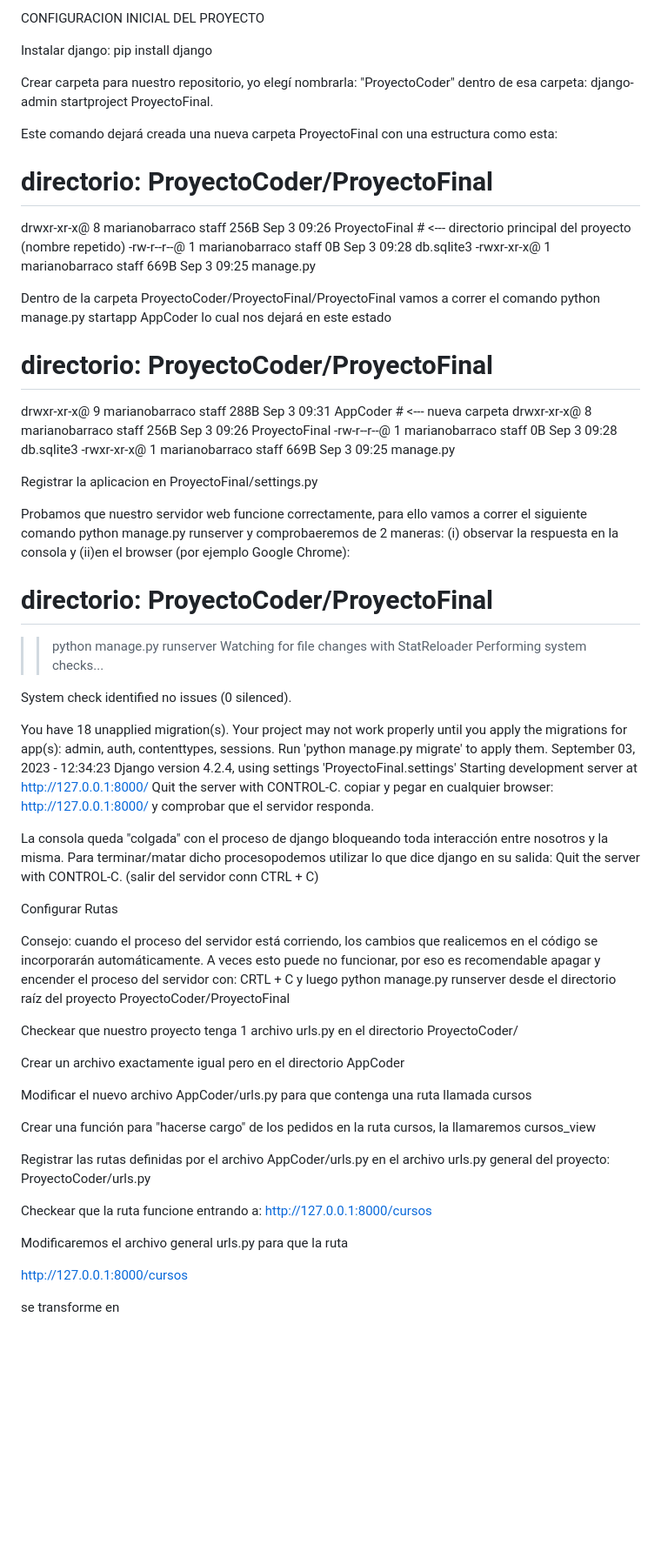
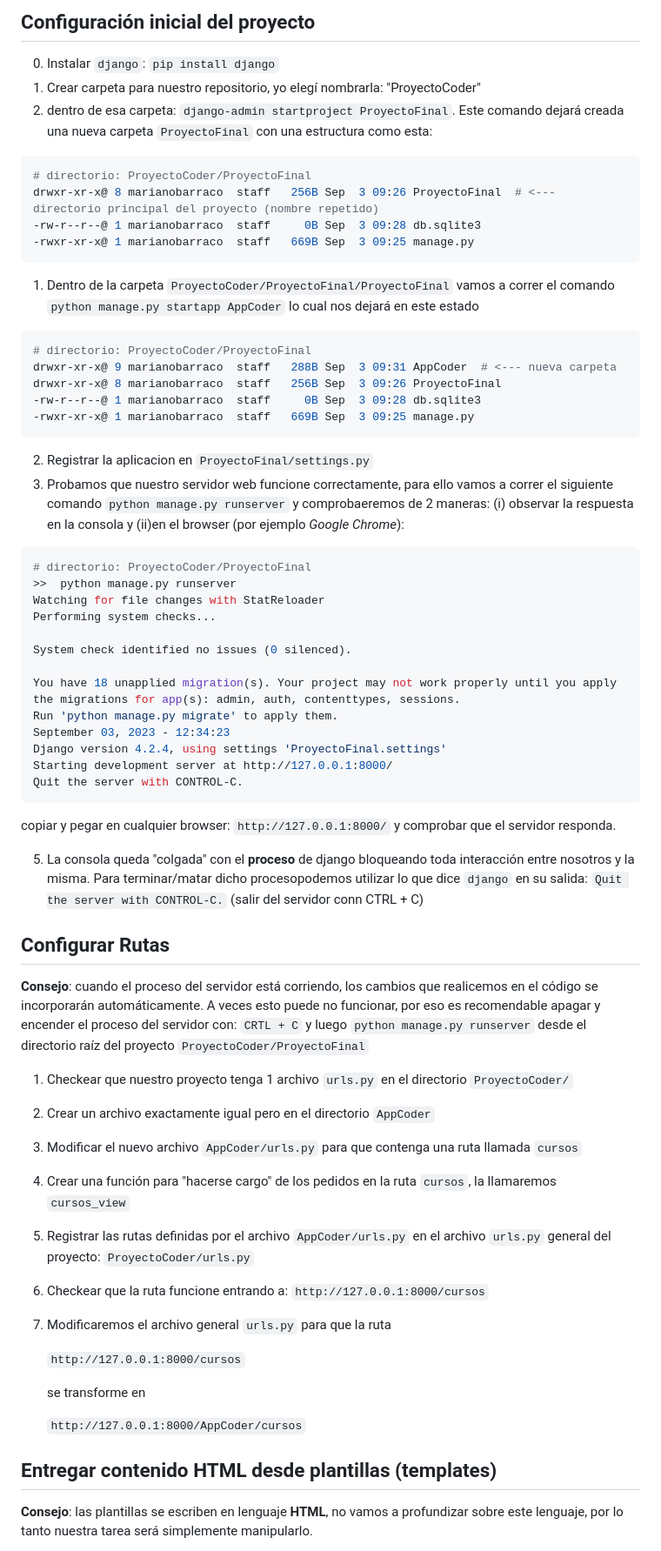
Before and after one commit to ararrojas/ProyectoFinal_Coderhouse, a Markdown page: readme.md, the part around the change printed below. Shown: that part at 87% size. Drawn GitHub-style; blank space fills up the shorter version.

````diff
--- a/readme.md
+++ b/readme.md
@@ -1,28 +1,28 @@
-CONFIGURACION INICIAL DEL PROYECTO
+## Configuración inicial del proyecto
 
-Instalar django: pip install django
-
-Crear carpeta para nuestro repositorio, yo elegí nombrarla: "ProyectoCoder" dentro de esa carpeta: django-admin startproject ProyectoFinal.
-
-Este comando dejará creada una nueva carpeta ProyectoFinal con una estructura como esta:
-
+0. Instalar `django`:  `pip install django`
+1. Crear carpeta para nuestro repositorio, yo elegí nombrarla: "ProyectoCoder"
+2. dentro de esa carpeta: `django-admin startproject ProyectoFinal`. Este comando dejará creada una nueva carpeta `ProyectoFinal` con una
+estructura como esta:
+```bash
 # directorio: ProyectoCoder/ProyectoFinal
 drwxr-xr-x@ 8 marianobarraco  staff   256B Sep  3 09:26 ProyectoFinal  # <--- directorio principal del proyecto (nombre repetido)
 -rw-r--r--@ 1 marianobarraco  staff     0B Sep  3 09:28 db.sqlite3
 -rwxr-xr-x@ 1 marianobarraco  staff   669B Sep  3 09:25 manage.py
-
-Dentro de la carpeta ProyectoCoder/ProyectoFinal/ProyectoFinal vamos a correr el comando python manage.py startapp AppCoder lo cual nos dejará en este estado
-
+```
+1. Dentro de la carpeta `ProyectoCoder/ProyectoFinal/ProyectoFinal` vamos a correr el comando `python manage.py startapp AppCoder` lo
+cual nos dejará en este estado
+```bash
 # directorio: ProyectoCoder/ProyectoFinal
 drwxr-xr-x@ 9 marianobarraco  staff   288B Sep  3 09:31 AppCoder  # <--- nueva carpeta
 drwxr-xr-x@ 8 marianobarraco  staff   256B Sep  3 09:26 ProyectoFinal
 -rw-r--r--@ 1 marianobarraco  staff     0B Sep  3 09:28 db.sqlite3
 -rwxr-xr-x@ 1 marianobarraco  staff   669B Sep  3 09:25 manage.py
+```
+2. Registrar la aplicacion en `ProyectoFinal/settings.py`
+3. Probamos que nuestro servidor web funcione correctamente, para ello vamos a correr el siguiente comando `python manage.py runserver` y comprobaeremos de 2 maneras: (i) observar la respuesta en la consola y (ii)en el browser (por ejemplo _Google Chrome_):
 
-Registrar la aplicacion en ProyectoFinal/settings.py
-
-Probamos que nuestro servidor web funcione correctamente, para ello vamos a correr el siguiente comando python manage.py runserver y comprobaeremos de 2 maneras: (i) observar la respuesta en la consola y (ii)en el browser (por ejemplo Google Chrome):
-
+```bash
 # directorio: ProyectoCoder/ProyectoFinal
 >>  python manage.py runserver
 Watching for file changes with StatReloader
@@ -36,29 +36,33 @@ September 03, 2023 - 12:34:23
 Django version 4.2.4, using settings 'ProyectoFinal.settings'
 Starting development server at http://127.0.0.1:8000/
 Quit the server with CONTROL-C.
-copiar y pegar en cualquier browser: http://127.0.0.1:8000/ y comprobar que el servidor responda.
+```
+copiar y pegar en cualquier browser: `http://127.0.0.1:8000/` y comprobar que el servidor responda.
 
-La consola queda "colgada" con el proceso de django bloqueando toda interacción entre nosotros y la misma. Para terminar/matar dicho procesopodemos utilizar lo que dice django en su salida: Quit the server with CONTROL-C. (salir del servidor conn CTRL + C)
+5. La consola queda "colgada" con el **proceso** de django bloqueando toda interacción entre nosotros y la misma. Para terminar/matar dicho procesopodemos utilizar lo que dice `django` en su salida: `Quit the server with CONTROL-C.` (salir del servidor conn CTRL + C)
 
-Configurar Rutas
 
-Consejo: cuando el proceso del servidor está corriendo, los cambios que realicemos en el código se incorporarán automáticamente. A veces esto puede no funcionar, por eso es recomendable apagar y encender el proceso del servidor con: CRTL + C y luego python manage.py runserver desde el directorio raíz del proyecto ProyectoCoder/ProyectoFinal
+## Configurar Rutas
 
-Checkear que nuestro proyecto tenga 1 archivo urls.py en el directorio ProyectoCoder/
+**Consejo**: cuando el proceso del servidor está corriendo, los cambios que realicemos en el código se incorporarán automáticamente. A veces esto puede no funcionar, por eso es recomendable apagar y encender el proceso del servidor con: `CRTL + C` y luego `python manage.py runserver` desde el directorio raíz del proyecto `ProyectoCoder/ProyectoFinal`
 
-Crear un archivo exactamente igual pero en el directorio AppCoder
 
-Modificar el nuevo archivo AppCoder/urls.py para que contenga una ruta llamada cursos
+1. Checkear que nuestro proyecto tenga 1 archivo `urls.py` en el directorio `ProyectoCoder/`
+2. Crear un archivo exactamente igual pero en el directorio `AppCoder`
+3. Modificar el nuevo archivo `AppCoder/urls.py` para que contenga una ruta llamada `cursos`
+4. Crear una función para "hacerse cargo" de los pedidos en la ruta `cursos`, la llamaremos `cursos_view`
+5. Registrar las rutas definidas por el archivo `AppCoder/urls.py` en el archivo `urls.py` general del proyecto: `ProyectoCoder/urls.py`
+6. Checkear que la ruta funcione entrando a:  `http://127.0.0.1:8000/cursos`
+7. Modificaremos el archivo general `urls.py` para que la ruta
 
-Crear una función para "hacerse cargo" de los pedidos en la ruta cursos, la llamaremos cursos_view
+    `http://127.0.0.1:8000/cursos`
 
-Registrar las rutas definidas por el archivo AppCoder/urls.py en el archivo urls.py general del proyecto: ProyectoCoder/urls.py
+    se transforme en
 
-Checkear que la ruta funcione entrando a: http://127.0.0.1:8000/cursos
+    `http://127.0.0.1:8000/AppCoder/cursos`
 
-Modificaremos el archivo general urls.py para que la ruta
 
-http://127.0.0.1:8000/cursos
+## Entregar contenido HTML desde plantillas (templates)
 
-se transforme en
+**Consejo**: las plantillas se escriben en lenguaje **HTML**, no vamos a profundizar sobre este lenguaje, por lo tanto nuestra tarea será simplemente manipularlo.
 
````
Also changed, not shown: other parts of readme.md (+208 -203 lines).
